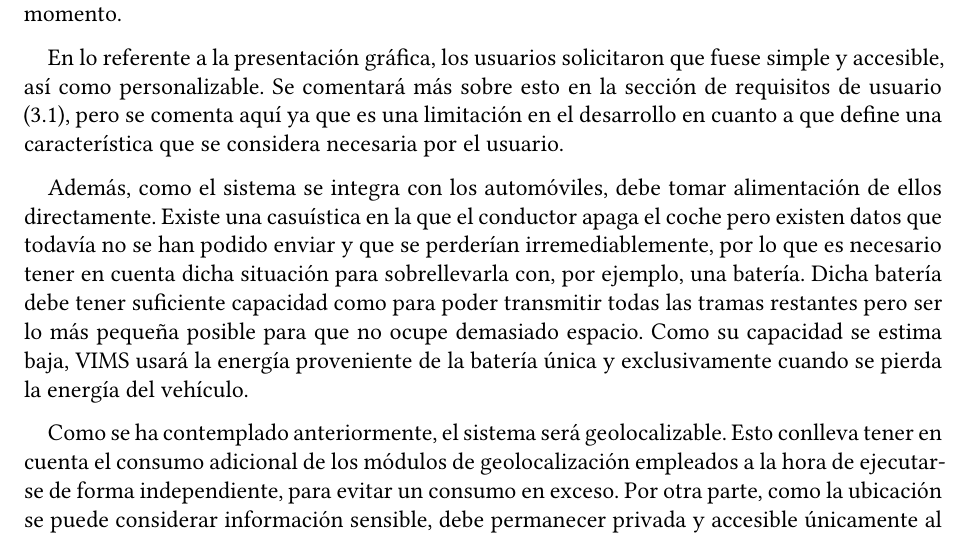
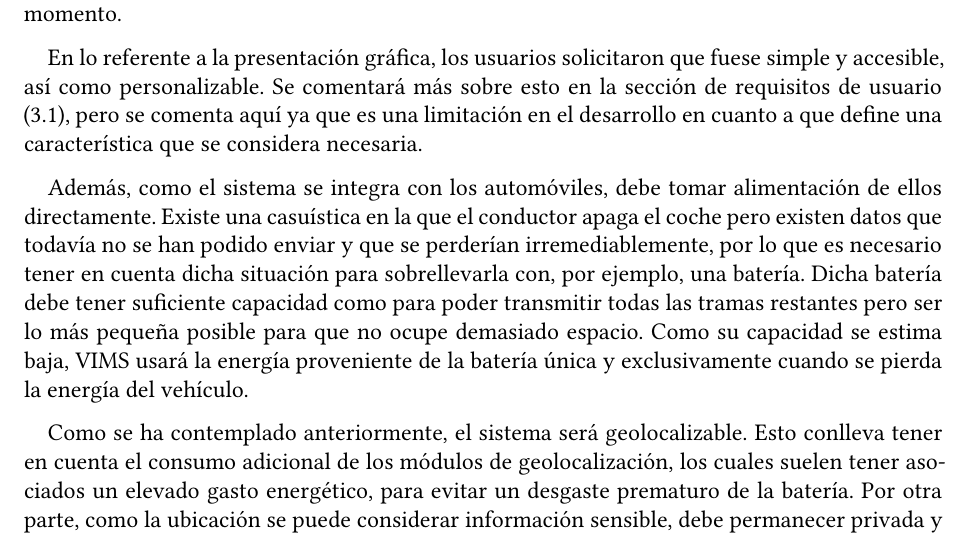
Before and after one commit to Javinator9889/VIMS-SRS, a LaTeX thesis (main.tex, which reads content/description/restrictions.tex): part of page 10 of 16, cut so that both start at the same text. Compiled offline with XeLaTeX.

Commit message:
restrictions: updated GPS energy consumption

```diff
--- a/content/description/restrictions.tex
+++ b/content/description/restrictions.tex
@@ -15,7 +15,7 @@ En lo referente a la presentación gráfica, los usuarios solicitaron que fuese
 simple y accesible, así como personalizable. Se comentará más sobre esto en la
 sección de requisitos de usuario (\ref{sec:user-req}), pero se comenta aquí ya
 que es una limitación en el desarrollo en cuanto a que define una característica
-que se considera necesaria por el usuario.
+que se considera necesaria.
 
 Además, como el sistema se integra con los automóviles, debe tomar alimentación de
 ellos directamente. Existe una casuística en la que el conductor apaga el
@@ -29,10 +29,11 @@ Como su capacidad se estima baja,
 cuando se pierda la energía del vehículo.
 
 Como se ha contemplado anteriormente, el sistema será geolocalizable. Esto
-conlleva tener en cuenta el consumo adicional de los módulos de geolocalización
-empleados a la hora de ejecutarse de forma independiente, para evitar un consumo en
-exceso. Por otra parte, como la ubicación se puede considerar información sensible,
-debe permanecer privada y accesible únicamente al usuario poseedor de \ac{VIMS}.
+conlleva tener en cuenta el consumo adicional de los módulos de geolocalización,
+los cuales suelen tener asociados un elevado gasto energético, para evitar
+un desgaste prematuro de la batería. Por otra parte, como la ubicación se puede
+considerar información sensible, debe permanecer privada y accesible únicamente
+al usuario poseedor de \ac{VIMS}.
 
 Si el sistema funciona correctamente, se espera una implantación en el mercado
 elevada y que se empiece a redistribuir de forma nacional. Esto se produciría
```
Also changed, not shown: main.pdf.
